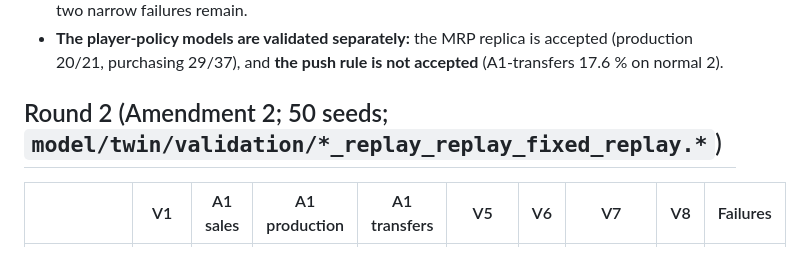
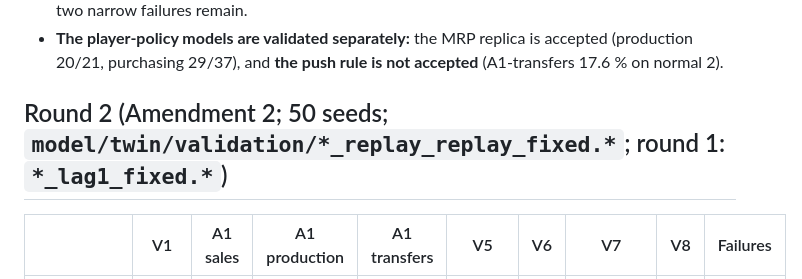
Before and after one commit to AhmadSalameh1/ASINCOM, a Markdown page: docs/validation_report.md, the part around the change. Rendered like a GitHub page.

Commit message:
Fix round-2 result file reference in validation report
Co-Authored-By: Claude Opus 5.5 <noreply@anthropic.com>
Claude-Session: https://claude.ai/code/session_01SJ4U9aGAnUPYt5avTT31f1

```diff
--- a/docs/validation_report.md
+++ b/docs/validation_report.md
@@ -12,7 +12,7 @@
 - In fraud 3, the failures trace to one input fault (below). Once it is corrected, as a diagnostic only, two narrow failures remain.
 - **The player-policy models are validated separately:** the MRP replica is accepted (production 20/21, purchasing 29/37), and **the push rule is not accepted** (A1-transfers 17.6 % on normal 2).
 
-## Round 2 (Amendment 2; 50 seeds; `model/twin/validation/*_replay_replay_fixed_replay.*`)
+## Round 2 (Amendment 2; 50 seeds; `model/twin/validation/*_replay_replay_fixed.*`; round 1: `*_lag1_fixed.*`)
 | | V1 | A1 sales | A1 production | A1 transfers | V5 | V6 | V7 | V8 | Failures |
 |---|---|---|---|---|---|---|---|---|---|
 | normal 2 (calibration) | ✅ −2.2 % / 0.0 % | ✅ 2.2 % | ✅ 6.9 % | ✅ 2.2 % | ✅ 11/12 | ✅ 6 vs 5 | ❌ R02 5.8 % | ✅ | 1 |
```
